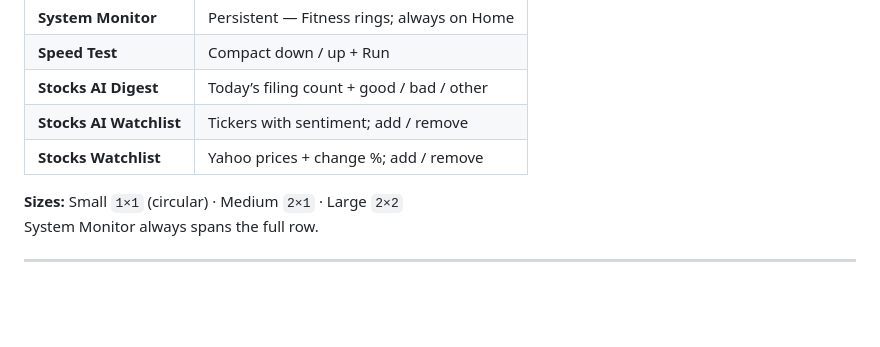
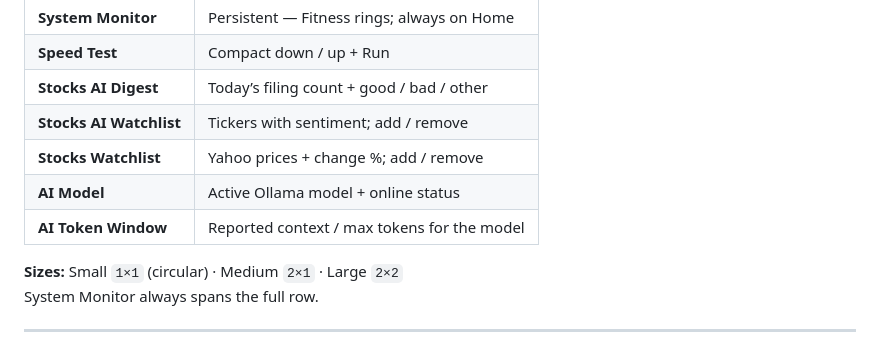
Before and after one commit to yigitcnsn/home-hub, a Markdown page: README.md, the part around the change. GitHub-like rendering; blank space fills up the shorter version.

Commit message:
docs(readme): add AI Model and Token Window widget types

```diff
--- a/README.md
+++ b/README.md
@@ -217,6 +217,8 @@ flowchart LR
 | **Stocks AI Digest** | Today’s filing count + good / bad / other |
 | **Stocks AI Watchlist** | Tickers with sentiment; add / remove |
 | **Stocks Watchlist** | Yahoo prices + change %; add / remove |
+| **AI Model** | Active Ollama model + online status |
+| **AI Token Window** | Reported context / max tokens for the model |
 
 **Sizes:** Small `1×1` (circular) · Medium `2×1` · Large `2×2`
 System Monitor always spans the full row.
```
